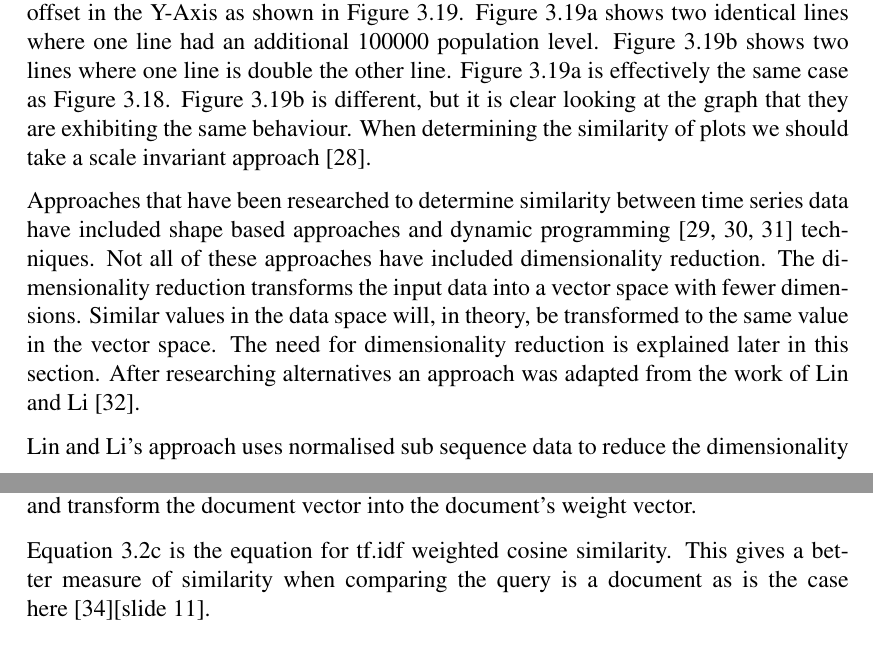
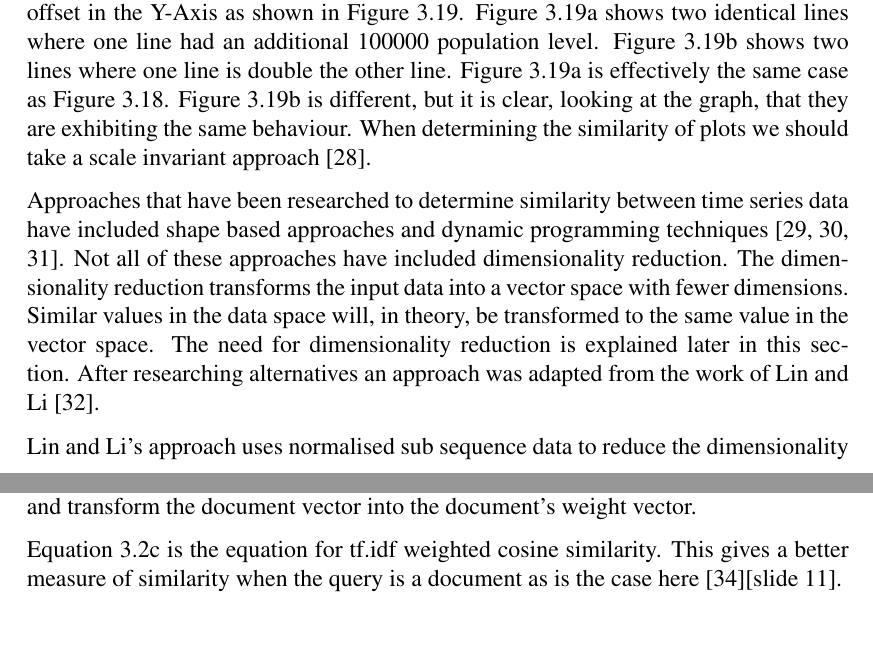
Before and after one commit to jkhulme/mpp2, a LaTeX thesis (mpp2.tex, which reads work.tex): two parts of pages 34 and 38 of 113, joined at a grey line, cut so that both start at the same text. Compiled offline with pdfLaTeX.

Commit message:
up to collaboration

```diff
--- a/work.tex
+++ b/work.tex
@@ -362,7 +362,7 @@ Early techniques used simple similarity measures such as Euclidean distance, but
     \label{fig:similar}
 \end{figure}
 
-It is important to define what it means for two lines to be similar.  It is obvious that in a case such as Figure~\ref{fig:similar} that the two lines are similar.  Both lines are the same shape and they are exhibiting the same behaviour.  When determining similarity of plots we should take a time invariant approach.  Perhaps less obvious is the case where we have offset in the Y-Axis as shown in Figure~\ref{fig:similar_y}.  Figure~\ref{fig:similar_1} shows two identical lines where one line had an additional 100000 population level.  Figure~\ref{fig:similar_2} shows two lines where one line is double the other line.  Figure~\ref{fig:similar_1} is effectively the same case as Figure~\ref{fig:similar}.  Figure~\ref{fig:similar_2} is different, but it is clear looking at the graph that they are exhibiting the same behaviour. When determining the similarity of plots we should take a scale invariant approach~\cite{esling}.
+It is important to define what it means for two lines to be similar.  It is obvious that in a case such as Figure~\ref{fig:similar} that the two lines are similar.  Both lines are the same shape and they are exhibiting the same behaviour.  When determining similarity of plots we should take a time invariant approach.  Perhaps less obvious is the case where we have offset in the Y-Axis as shown in Figure~\ref{fig:similar_y}.  Figure~\ref{fig:similar_1} shows two identical lines where one line had an additional 100000 population level.  Figure~\ref{fig:similar_2} shows two lines where one line is double the other line.  Figure~\ref{fig:similar_1} is effectively the same case as Figure~\ref{fig:similar}.  Figure~\ref{fig:similar_2} is different, but it is clear, looking at the graph, that they are exhibiting the same behaviour. When determining the similarity of plots we should take a scale invariant approach~\cite{esling}.
 
 \begin{figure}[h!]
     \centering
@@ -383,7 +383,7 @@ It is important to define what it means for two lines to be similar.  It is obvi
     \label{fig:similar_y}
 \end{figure}
 
-Approaches that have been researched to determine similarity between time series data have included shape based approaches and dynamic programming~\cite{agrawal, nakamura, keogh} techniques.  Not all of these approaches have included dimensionality reduction.  The dimensionality reduction transforms the input data into a vector space with fewer dimensions.  Similar values in the data space will, in theory, be transformed to the same value in the vector space.  The need for dimensionality reduction is explained later in this section.  After researching alternatives an approach was adapted from the work of Lin and Li~\cite{structural_similarity}.
+Approaches that have been researched to determine similarity between time series data have included shape based approaches and dynamic programming techniques~\cite{agrawal, nakamura, keogh}.  Not all of these approaches have included dimensionality reduction.  The dimensionality reduction transforms the input data into a vector space with fewer dimensions.  Similar values in the data space will, in theory, be transformed to the same value in the vector space.  The need for dimensionality reduction is explained later in this section.  After researching alternatives an approach was adapted from the work of Lin and Li~\cite{structural_similarity}.
 
 Lin and Li's approach uses normalised sub sequence data to reduce the dimensionality of the dataset.  The reduced data can then be used to efficiently find the most similar plots in the database.  The input data is converted into sub lists to ensure that all features will have been captured.  These lists are then normalised and have their dimensionality reduced.  This is where Lin and Li's work left the topic.  Work from the field of information retrieval was then applied to provide the similarity ranking. This approach is explained in further detail below.
 
@@ -443,7 +443,7 @@ Equation~\ref{eq:tfidf} is the equation for finding the similarity between a sho
 
 Equation~\ref{eq:dw} is the equation for calculating the \ac{tf.idf} weighting of a single word in document vector.  This equation would be applied to every word in the document vector and transform the document vector into the document's weight vector.
 
-Equation~\ref{eq:tfidf_cosine} is the equation for \ac{tf.idf} weighted cosine similarity.  This gives a better measure of similarity when comparing the query is a document as is the case here~\cite{tts_slides}[slide 11].
+Equation~\ref{eq:tfidf_cosine} is the equation for \ac{tf.idf} weighted cosine similarity.  This gives a better measure of similarity when the query is a document as is the case here~\cite{tts_slides}[slide 11].
 
 \begin{subequations}
     \begin{align}
```
